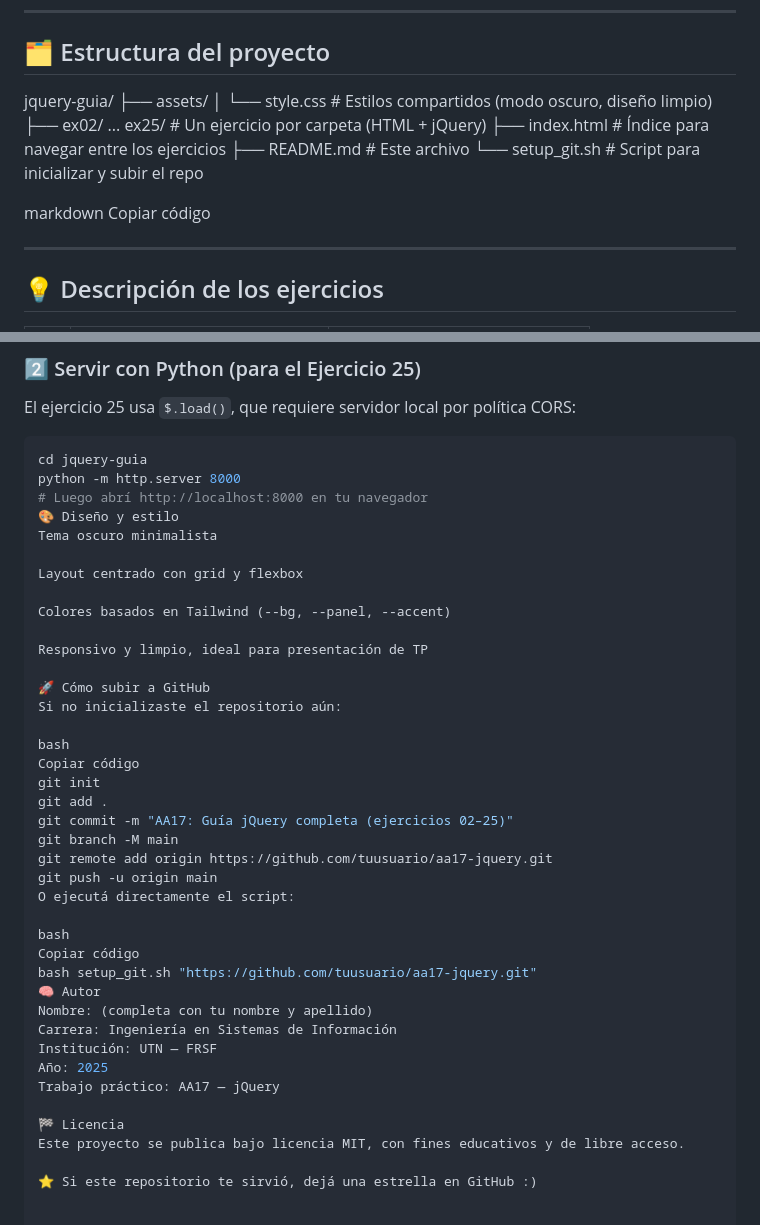
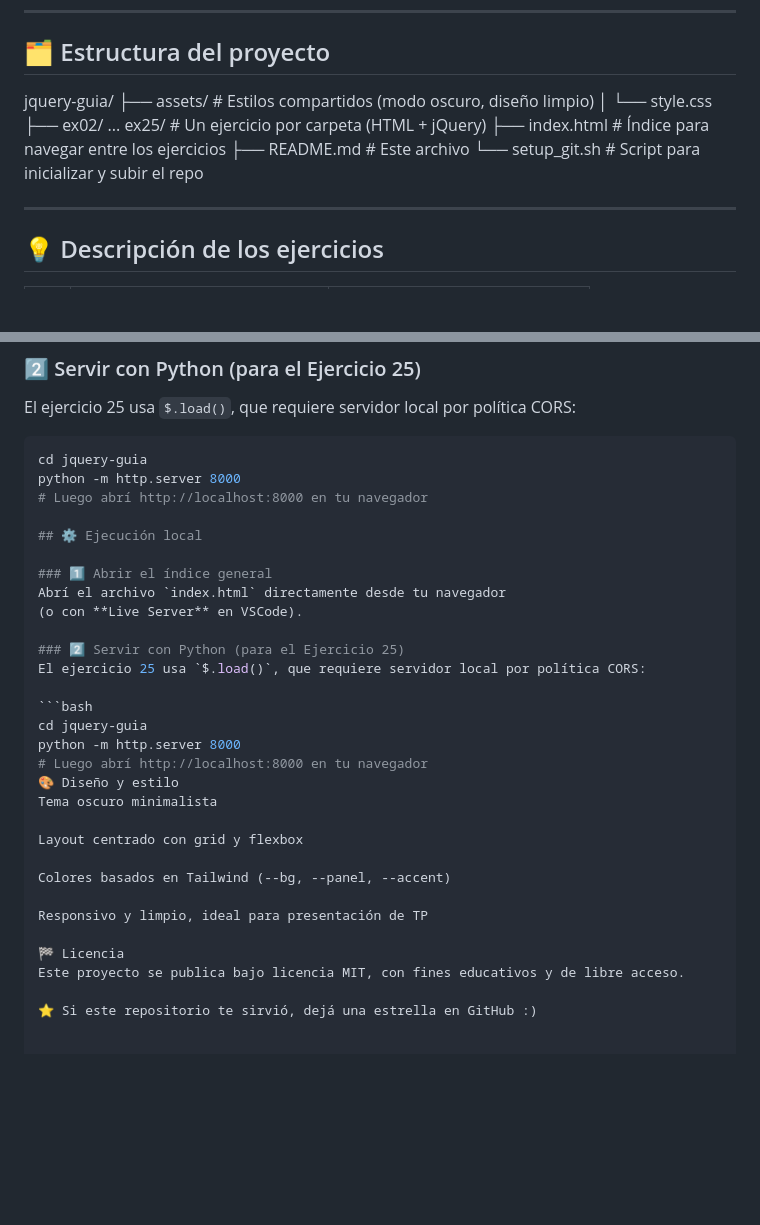
Before and after one commit to trobias/EJERCICIOS-JQUERY, a Markdown page: README.md, 2 parts joined by grey strips. Drawn GitHub-style; blank space fills up the shorter version.

Commit message:
Revise README with project structure and execution steps
Updated project structure and added local execution instructions.

````diff
--- a/README.md
+++ b/README.md
@@ -20,15 +20,13 @@ Cada ejercicio fue desarrollado aplicando buenas prácticas de código, estructu
 ## 🗂️ Estructura del proyecto
 
 jquery-guia/
-├── assets/
-│ └── style.css # Estilos compartidos (modo oscuro, diseño limpio)
-├── ex02/ ... ex25/ # Un ejercicio por carpeta (HTML + jQuery)
-├── index.html # Índice para navegar entre los ejercicios
-├── README.md # Este archivo
-└── setup_git.sh # Script para inicializar y subir el repo
+├── assets/           # Estilos compartidos (modo oscuro, diseño limpio)
+│   └── style.css
+├── ex02/ ... ex25/   # Un ejercicio por carpeta (HTML + jQuery)
+├── index.html        # Índice para navegar entre los ejercicios
+├── README.md         # Este archivo
+└── setup_git.sh      # Script para inicializar y subir el repo
 
-markdown
-Copiar código
 
 ---
 
@@ -75,6 +73,20 @@ El ejercicio 25 usa `$.load()`, que requiere servidor local por política CORS:
 cd jquery-guia
 python -m http.server 8000
 # Luego abrí http://localhost:8000 en tu navegador
+
+## ⚙️ Ejecución local
+
+### 1️⃣ Abrir el índice general
+Abrí el archivo `index.html` directamente desde tu navegador
+(o con **Live Server** en VSCode).
+
+### 2️⃣ Servir con Python (para el Ejercicio 25)
+El ejercicio 25 usa `$.load()`, que requiere servidor local por política CORS:
+
+```bash
+cd jquery-guia
+python -m http.server 8000
+# Luego abrí http://localhost:8000 en tu navegador
 🎨 Diseño y estilo
 Tema oscuro minimalista
 
@@ -84,29 +96,6 @@ Colores basados en Tailwind (--bg, --panel, --accent)
 
 Responsivo y limpio, ideal para presentación de TP
 
-🚀 Cómo subir a GitHub
-Si no inicializaste el repositorio aún:
-
-bash
-Copiar código
-git init
-git add .
-git commit -m "AA17: Guía jQuery completa (ejercicios 02–25)"
-git branch -M main
-git remote add origin https://github.com/tuusuario/aa17-jquery.git
-git push -u origin main
-O ejecutá directamente el script:
-
-bash
-Copiar código
-bash setup_git.sh "https://github.com/tuusuario/aa17-jquery.git"
-🧠 Autor
-Nombre: (completa con tu nombre y apellido)
-Carrera: Ingeniería en Sistemas de Información
-Institución: UTN — FRSF
-Año: 2025
-Trabajo práctico: AA17 — jQuery
-
 🏁 Licencia
 Este proyecto se publica bajo licencia MIT, con fines educativos y de libre acceso.
 
````
